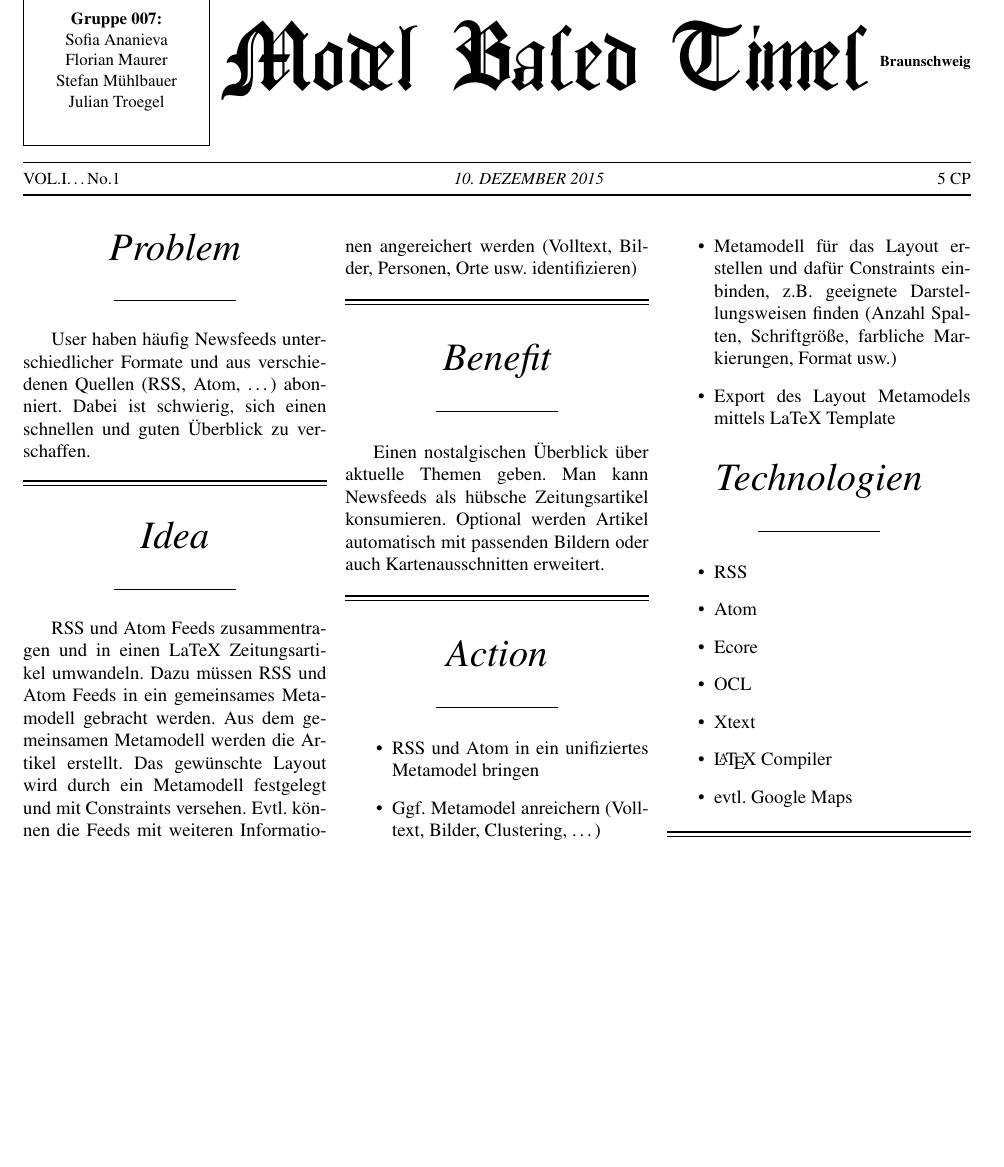
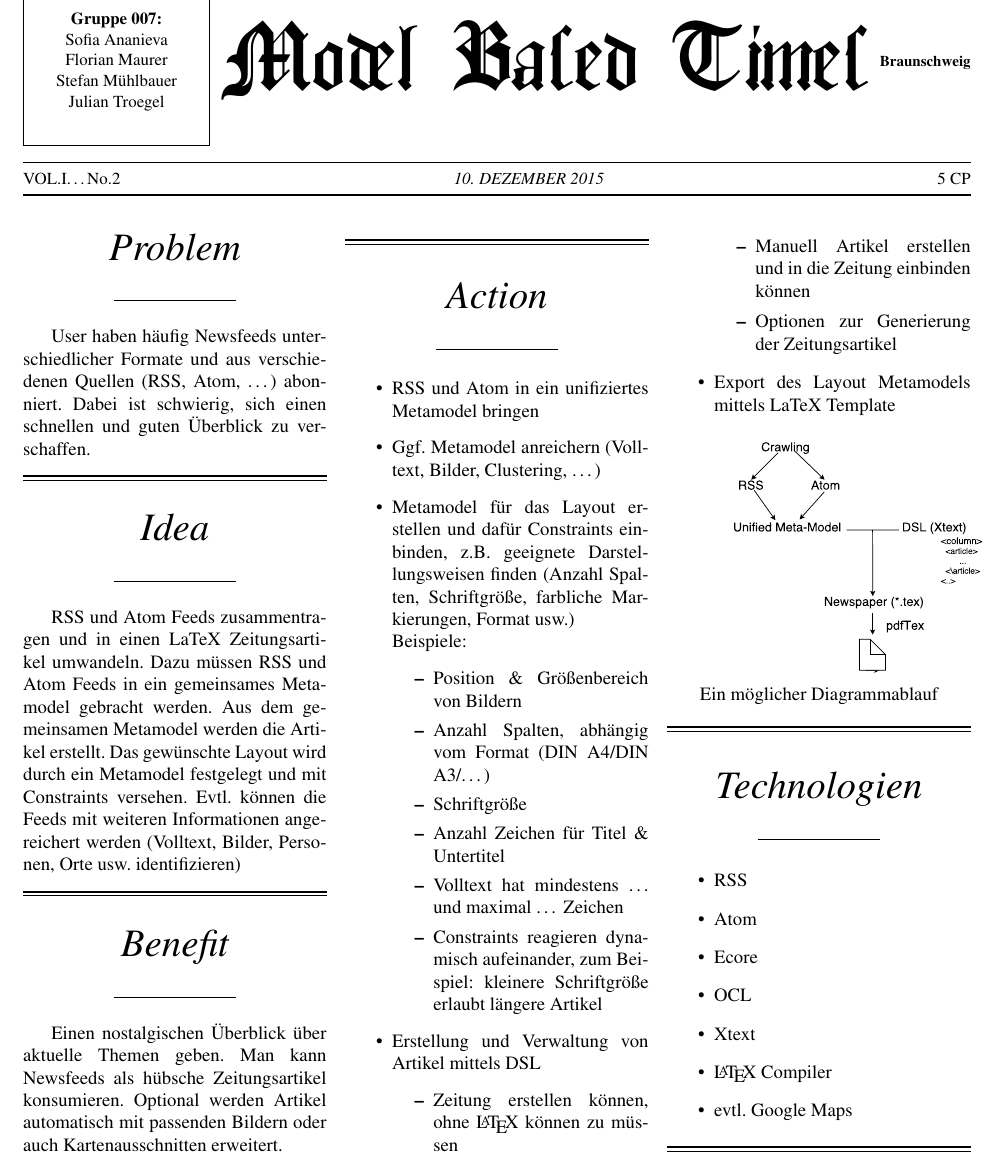
Before and after one commit to smba/model-based-times, a LaTeX document (Proposal/Proposal.tex): part of the page, cut so that both start at the same text, the shorter picture padded with empty space. Compiled offline with pdfLaTeX.

Commit message:
Proposal mit mehr Details.

```diff
--- a/Proposal/Proposal.tex
+++ b/Proposal/Proposal.tex
@@ -9,6 +9,8 @@
 \usepackage{graphicx}
 \usepackage{multicol}
 
+\usepackage{wrapfig}
+
 \usepackage{picinpar}
 %uasage of picinpar:
 %\begin{window}[1,l,\includegraphics{},caption]xxxxx\end{window}
@@ -17,7 +19,7 @@
 
 \date{\today}
 \currentvolume{1}
-\currentissue{1}
+\currentissue{2}
 \SetPaperName{Model Based Times}
 \SetHeaderName{Model Based Times}
 \SetPaperLocation{Braunschweig}
@@ -34,7 +36,7 @@
 		\closearticle
 
 		\headline{\it\huge Idea}
-		RSS und Atom Feeds zusammentragen und in einen  LaTeX Zeitungsartikel umwandeln. Dazu müssen RSS und Atom Feeds in ein gemeinsames Metamodell gebracht werden. Aus dem gemeinsamen Metamodell werden die Artikel erstellt. Das gewünschte Layout wird durch ein Metamodell festgelegt und mit Constraints versehen. Evtl. können die Feeds mit weiteren Informationen angereichert werden (Volltext, Bilder, Personen, Orte usw. identifizieren)
+		RSS und Atom Feeds zusammentragen und in einen  LaTeX Zeitungsartikel umwandeln. Dazu müssen RSS und Atom Feeds in ein gemeinsames Metamodel gebracht werden. Aus dem gemeinsamen Metamodel werden die Artikel erstellt. Das gewünschte Layout wird durch ein Metamodel festgelegt und mit Constraints versehen. Evtl. können die Feeds mit weiteren Informationen angereichert werden (Volltext, Bilder, Personen, Orte usw. identifizieren)
 		\closearticle
 
 		\headline{\it\huge Benefit}
@@ -45,9 +47,28 @@
 		\begin{itemize}
 			\item RSS und Atom in ein unifiziertes Metamodel bringen
 			\item Ggf. Metamodel anreichern (Volltext, Bilder, Clustering, …)
-			\item Metamodell für das Layout erstellen und dafür Constraints  einbinden, z.B. geeignete Darstellungsweisen finden (Anzahl Spalten, Schriftgröße, farbliche Markierungen, Format usw.)
+			\item Metamodel für das Layout erstellen und dafür Constraints  einbinden, z.B. geeignete Darstellungsweisen finden (Anzahl Spalten, Schriftgröße, farbliche Markierungen, Format usw.)\\
+			Beispiele:
+			\begin{itemize}
+				\item Position \& Größenbereich von Bildern
+				\item Anzahl Spalten, abhängig vom Format (DIN A4/DIN A3/\ldots)
+				\item Schriftgröße
+				\item Anzahl Zeichen für Titel \& Untertitel
+				\item Volltext hat mindestens\ \ldots\ und maximal\ \ldots\ Zeichen
+				\item Constraints reagieren dynamisch aufeinander, zum Beispiel: kleinere Schriftgröße erlaubt längere Artikel
+			\end{itemize}
+			\item Erstellung und Verwaltung von Artikel mittels DSL
+			\begin{itemize}
+				\item Zeitung erstellen können, ohne \LaTeX\ können zu müssen
+				\item Manuell Artikel erstellen und in die Zeitung einbinden können
+				\item Optionen zur Generierung der Zeitungsartikel
+			\end{itemize}
 			\item Export des Layout Metamodels mittels LaTeX Template
 		\end{itemize}
+
+		\includegraphics[trim=0 180 0 80,clip,width=\columnwidth]{modelbasedtimesDiagram.pdf}
+		\centerline{Ein möglicher Diagrammablauf}
+		\closearticle
 
 		\headline{\it\huge Technologien}
 		\begin{itemize}
```
Also changed, not shown: Proposal/modelbasedtimesDiagram.pdf (added), Proposal/Proposal.tex (1 more changed lines).
